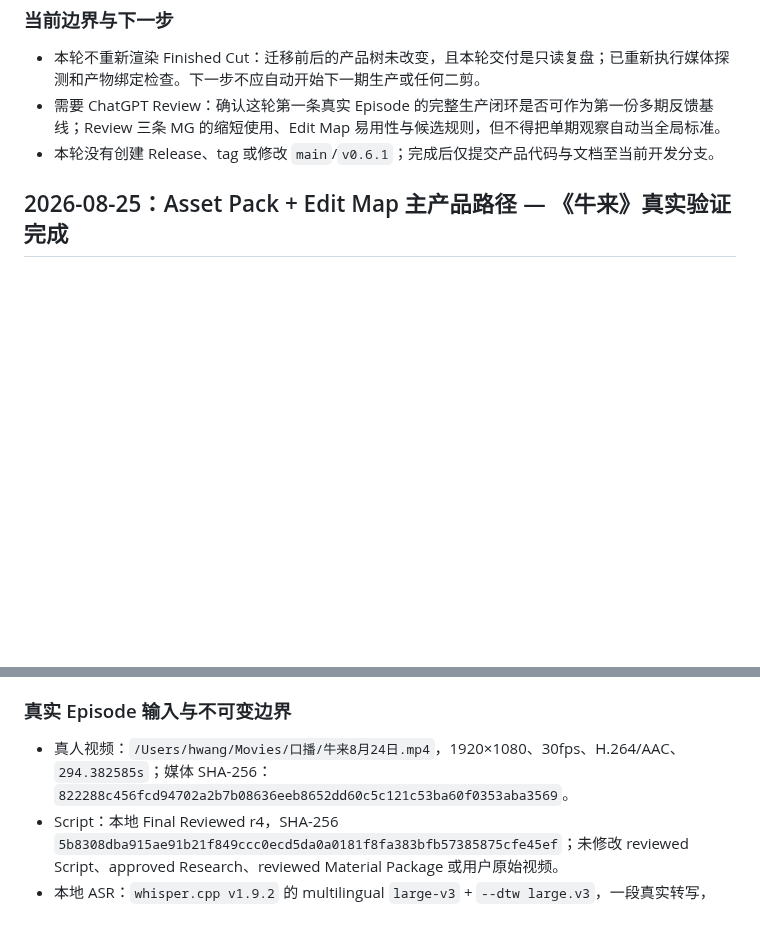
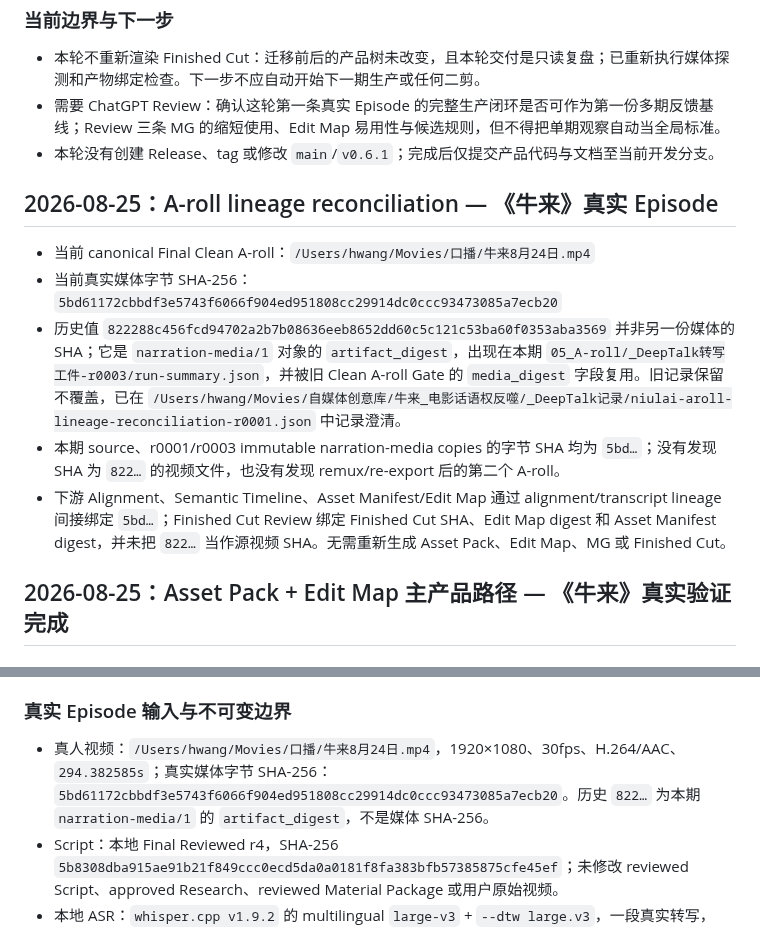
Before and after one commit to HWang0310/deep-talk-studio, a Markdown page: HANDOFF.md, 2 parts joined by grey strips. Drawn GitHub-style; blank space fills up the shorter version.

Commit message:
docs: reconcile real a-roll lineage

```diff
--- a/HANDOFF.md
+++ b/HANDOFF.md
@@ -46,6 +46,14 @@ Finished Cut Review 只能观察计划和实际。它不评判用户“剪得对
 - 需要 ChatGPT Review：确认这轮第一条真实 Episode 的完整生产闭环是否可作为第一份多期反馈基线；Review 三条 MG 的缩短使用、Edit Map 易用性与候选规则，但不得把单期观察自动当全局标准。
 - 本轮没有创建 Release、tag 或修改 `main`/`v0.6.1`；完成后仅提交产品代码与文档至当前开发分支。
 
+## 2026-08-25：A-roll lineage reconciliation — 《牛来》真实 Episode
+
+- 当前 canonical Final Clean A-roll：`/Users/hwang/Movies/口播/牛来8月24日.mp4`
+- 当前真实媒体字节 SHA-256：`5bd61172cbbdf3e5743f6066f904ed951808cc29914dc0ccc93473085a7ecb20`
+- 历史值 `822288c456fcd94702a2b7b08636eeb8652dd60c5c121c53ba60f0353aba3569` 并非另一份媒体的 SHA；它是 `narration-media/1` 对象的 `artifact_digest`，出现在本期 `05_A-roll/_DeepTalk转写工件-r0003/run-summary.json`，并被旧 Clean A-roll Gate 的 `media_digest` 字段复用。旧记录保留不覆盖，已在 `/Users/hwang/Movies/自媒体创意库/牛来_电影话语权反噬/_DeepTalk记录/niulai-aroll-lineage-reconciliation-r0001.json` 中记录澄清。
+- 本期 source、r0001/r0003 immutable narration-media copies 的字节 SHA 均为 `5bd…`；没有发现 SHA 为 `822…` 的视频文件，也没有发现 remux/re-export 后的第二个 A-roll。
+- 下游 Alignment、Semantic Timeline、Asset Manifest/Edit Map 通过 alignment/transcript lineage 间接绑定 `5bd…`；Finished Cut Review 绑定 Finished Cut SHA、Edit Map digest 和 Asset Manifest digest，并未把 `822…` 当作源视频 SHA。无需重新生成 Asset Pack、Edit Map、MG 或 Finished Cut。
+
 ## 2026-08-25：Asset Pack + Edit Map 主产品路径 — 《牛来》真实验证完成
 
 ### 本轮最终状态
@@ -56,7 +64,7 @@ Finished Cut Review 只能观察计划和实际。它不评判用户“剪得对
 
 ### 真实 Episode 输入与不可变边界
 
-- 真人视频：`/Users/hwang/Movies/口播/牛来8月24日.mp4`，1920×1080、30fps、H.264/AAC、`294.382585s`；媒体 SHA-256：`822288c456fcd94702a2b7b08636eeb8652dd60c5c121c53ba60f0353aba3569`。
+- 真人视频：`/Users/hwang/Movies/口播/牛来8月24日.mp4`，1920×1080、30fps、H.264/AAC、`294.382585s`；真实媒体字节 SHA-256：`5bd61172cbbdf3e5743f6066f904ed951808cc29914dc0ccc93473085a7ecb20`。历史 `822…` 为本期 `narration-media/1` 的 `artifact_digest`，不是媒体 SHA-256。
 - Script：本地 Final Reviewed r4，SHA-256 `5b8308dba915ae91b21f849ccc0ecd5da0a0181f8fa383bfb57385875cfe45ef`；未修改 reviewed Script、approved Research、reviewed Material Package 或用户原始视频。
 - 本地 ASR：`whisper.cpp v1.9.2` 的 multilingual `large-v3` + `--dtw large.v3`，一段真实转写，`1,243` token，运行 `1137.910327s`，RTF `3.865413`；没有云端上传、API Key、fixture 或第二转写器。
 
```
